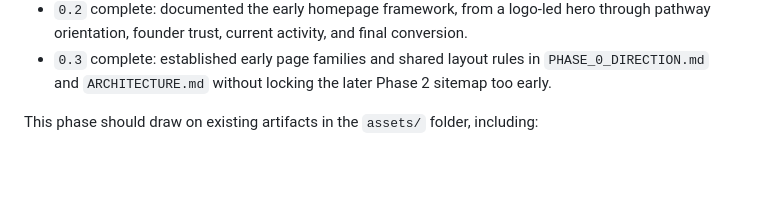
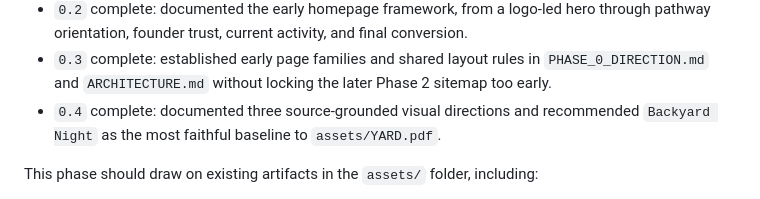
Before and after one commit to Davemem/yard-football-creative, a Markdown page: ROADMAP.md, the part around one of its changes. Drawn GitHub-style; blank space fills up the shorter version.

```diff
--- a/ROADMAP.md
+++ b/ROADMAP.md
@@ -19,6 +19,7 @@ Completion notes:
 - `0.1` complete: reviewed `assets/YARD.pdf`, the `assets/Logos/` family, and the supporting football-ball mark; removed the stale remote scaffold so Phase 0 can proceed from the supplied brand assets instead of an outdated landing page.
 - `0.2` complete: documented the early homepage framework, from a logo-led hero through pathway orientation, founder trust, current activity, and final conversion.
 - `0.3` complete: established early page families and shared layout rules in `PHASE_0_DIRECTION.md` and `ARCHITECTURE.md` without locking the later Phase 2 sitemap too early.
+- `0.4` complete: documented three source-grounded visual directions and recommended `Backyard Night` as the most faithful baseline to `assets/YARD.pdf`.
 
 This phase should draw on existing artifacts in the `assets/` folder, including:
 - logo files
```
Also changed, not shown: other parts of ROADMAP.md (+1 -1 lines), PHASE_0_DIRECTION.md (+36 -0 lines).
